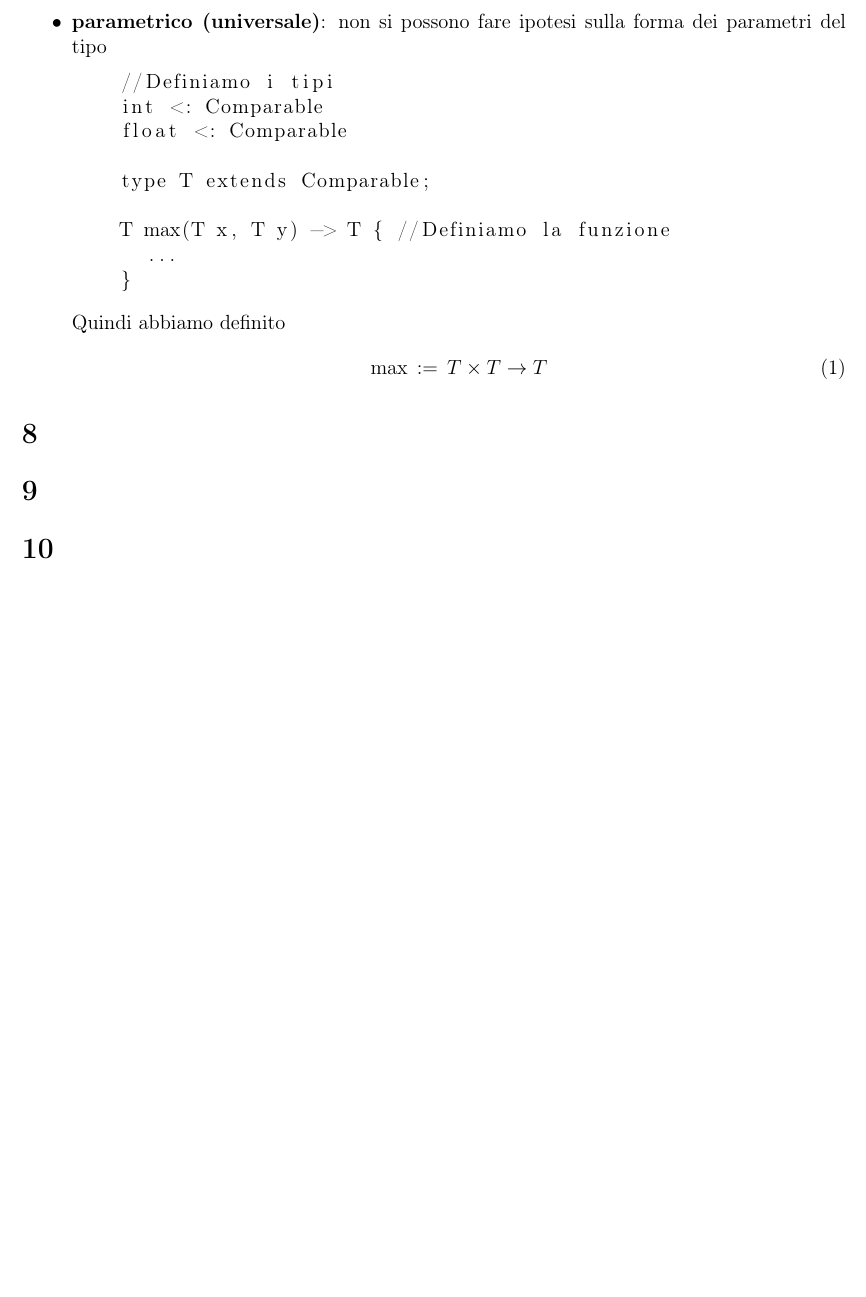
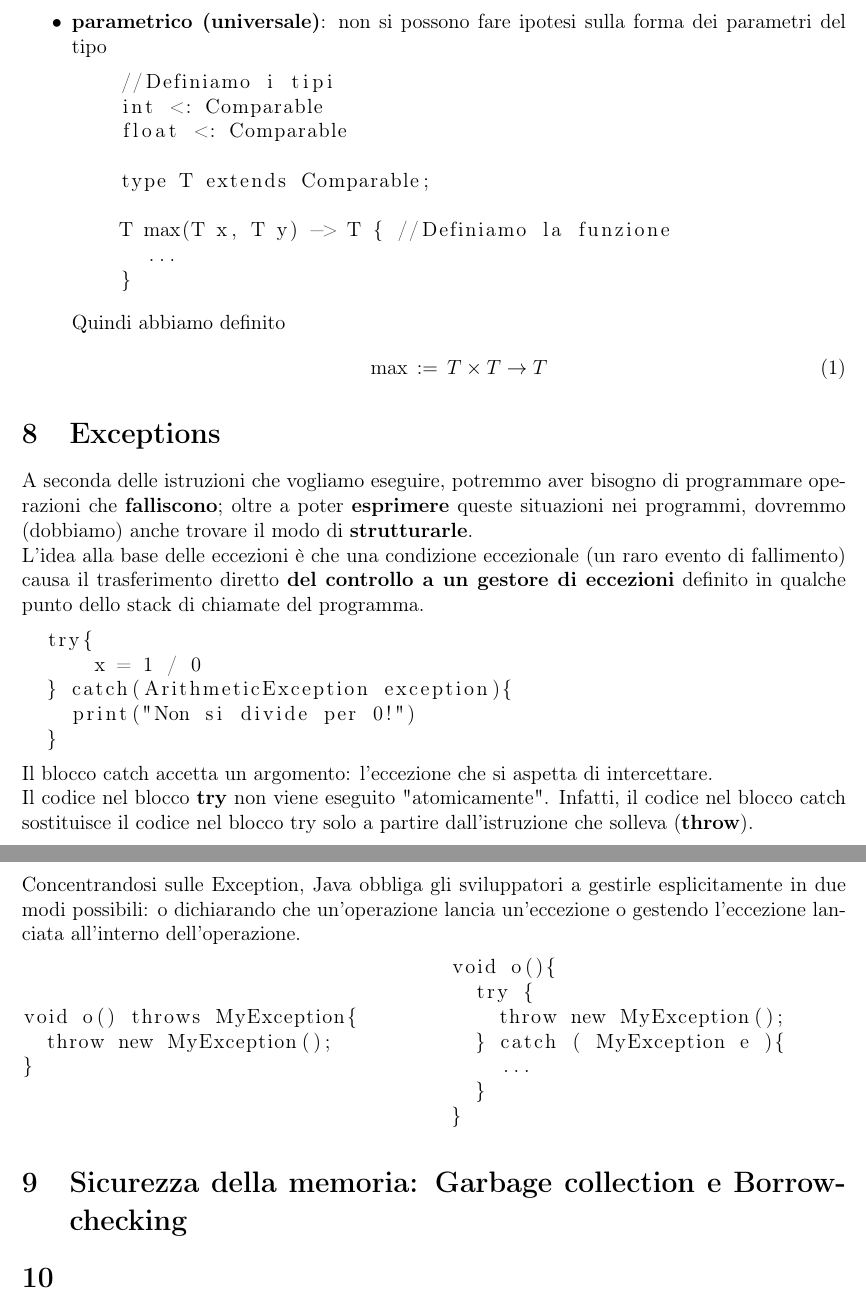
Before and after one commit to nicologiuliani6/appunti_uni, a LaTeX document (2/linguaggi/tex2/linguaggi2.tex): part of page 19 of 19 before the commit and two parts of pages 19 and 20 of 20 after it, the two joined at a grey line, cut so that both start at the same text, the shorter picture padded with empty space. Compiled offline with pdfLaTeX.

Commit message:
appunti ling

```diff
--- a/2/linguaggi/tex2/linguaggi2.tex
+++ b/2/linguaggi/tex2/linguaggi2.tex
@@ -758,15 +758,44 @@ lo stesso nome.
     \max \, := \, T \times T \rightarrow T
   \end{align}
 \end{itemize}
-
-
-
-
-
-
-
-
-\section{}
-\section{}
+\section{Exceptions}
+A seconda delle istruzioni che vogliamo eseguire, potremmo aver bisogno di programmare operazioni
+che \textbf{falliscono}; oltre a poter \textbf{esprimere} queste situazioni nei programmi, dovremmo (dobbiamo) anche trovare il modo di \textbf{strutturarle}.\\
+L'idea alla base delle eccezioni è che una condizione eccezionale (un raro
+evento di fallimento) causa il trasfer\textbf{}imento diretto \textbf{del controllo a un gestore di
+eccezioni} definito in qualche punto dello stack di chiamate del programma.
+\begin{lstlisting}
+  try{
+      x = 1 / 0
+  } catch(ArithmeticException exception){
+    print("Non si divide per 0!")
+  }
+\end{lstlisting}
+Il blocco catch accetta un argomento: l'eccezione che si aspetta di intercettare.\\
+Il codice nel blocco \textbf{try} non viene eseguito "atomicamente". Infatti, il codice nel
+blocco catch sostituisce il codice nel blocco try solo a partire dall'istruzione che solleva (\textbf{throw}).\\
+Concentrandosi sulle Exception, Java obbliga gli sviluppatori a gestirle
+esplicitamente in due modi possibili: o dichiarando che un'operazione lancia
+un'eccezione o gestendo l'eccezione lanciata all'interno dell'operazione.\\
+\begin{minipage}{0.48\textwidth}
+\begin{lstlisting}
+void o() throws MyException{
+  throw new MyException();
+}
+\end{lstlisting}
+\end{minipage}
+\hfill
+\begin{minipage}{0.48\textwidth}
+\begin{lstlisting}
+void o(){
+  try {
+    throw new MyException();
+  } catch ( MyException e ){
+    ...
+  }
+}
+\end{lstlisting}
+\end{minipage}
+\section{Sicurezza della memoria: Garbage collection e Borrow-checking}
 \section{}
 \end{document}
```
Also changed, not shown: 2/linguaggi/tex2/linguaggi2.pdf, 6 other files.
